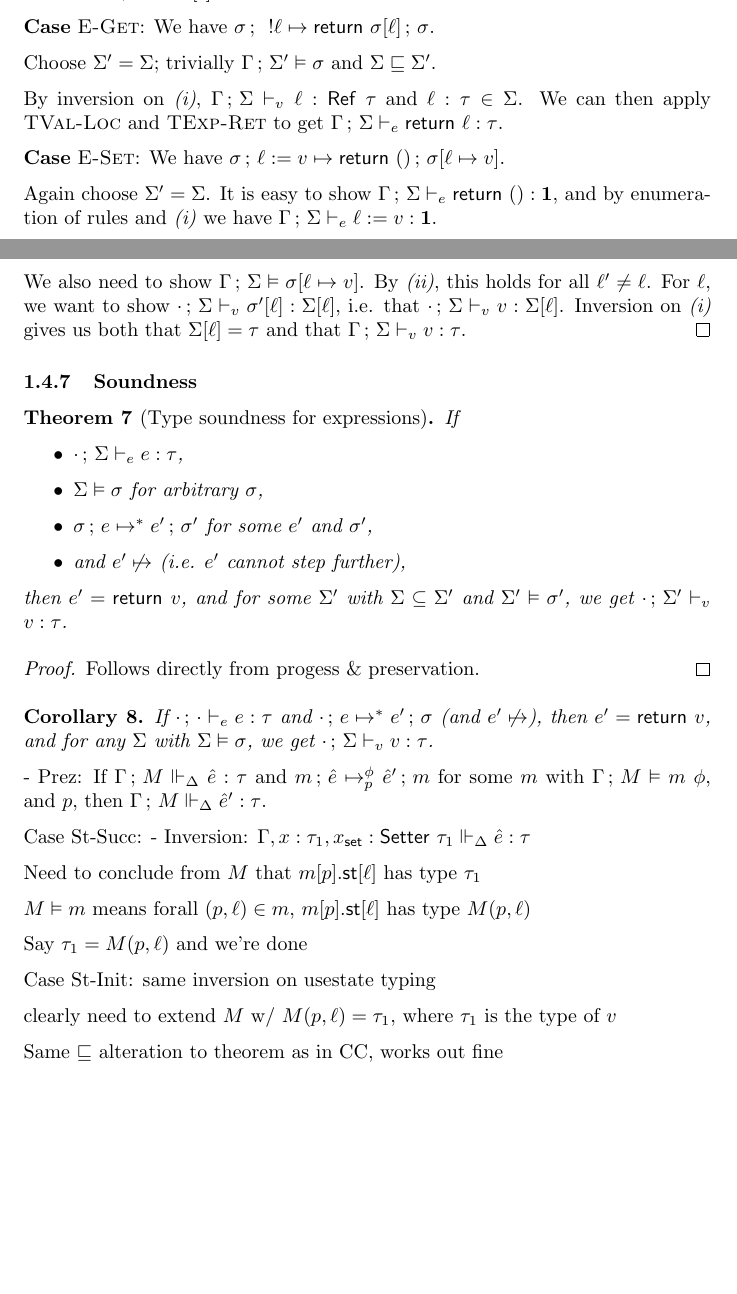
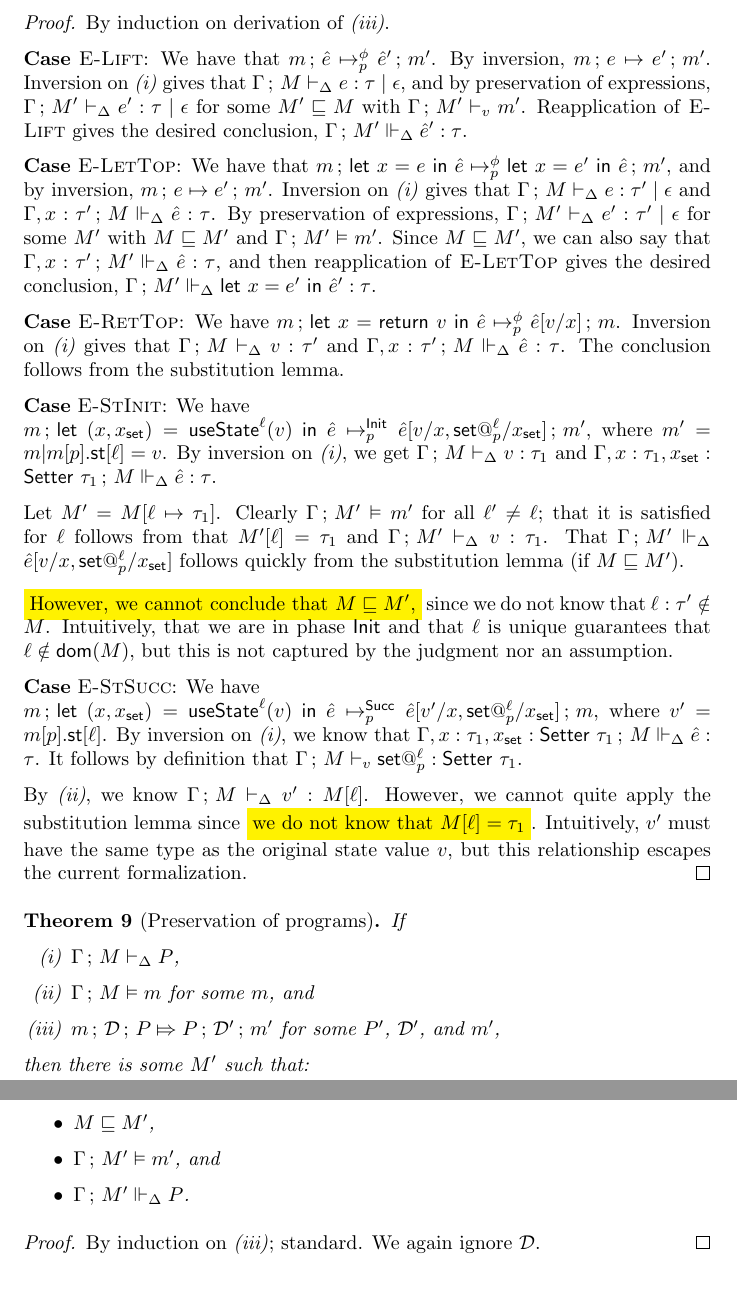
Before and after one commit to uenot/research-gh, a LaTeX document (react-trace-translation/react-trace-translation.tex): two parts of pages 14 and 15 of 33 before the commit and two parts of pages 16 and 17 of 34 after it, joined at a grey line, cut at the place of the change, the shorter picture padded with empty space. Compiled offline with pdfLaTeX.

Commit message:
soundness proof holes identified

```diff
--- a/react-trace-translation/react-trace-translation.tex
+++ b/react-trace-translation/react-trace-translation.tex
@@ -950,32 +1032,2 @@ We also need to show that $\Gamma \semi \Sigma' \vdashe \eret{\ell} : \tau$.
-This follows by \textsc{TExp-Ret}, \textsc{TVal-Loc}, and $\Sigma'[\ell] = \tau$.
-
-\textbf{Case} \textsc{E-Get}:
-We have $\sigma \semi \eget{\ell} \mapsto \eret{\sigma[\ell]} \semi \sigma$.
-
-Choose $\Sigma'=\Sigma$;
-trivially $\Gamma \semi \Sigma' \vDash \sigma$ and $\Sigma \sqsubseteq \Sigma'$.
-
-By inversion on \emph{(i)}, $\Gamma \semi \Sigma \vdashv \ell: \mf{Ref}\ \tau$
-and $\ell: \tau \in \Sigma$.
-We can then apply \textsc{TVal-Loc} and \textsc{TExp-Ret}
-to get $\Gamma \semi \Sigma \vdashe \eret{\ell}: \tau$.
-
-\textbf{Case} \textsc{E-Set}:
-We have $\sigma \semi \eset{\ell}{v} \mapsto \eret{()} \semi \sigma[\ell \mapsto v]$.
-
-Again choose $\Sigma'=\Sigma$.
-It is easy to show $\Gamma \semi \Sigma \vdashe \eret{()} : \one$,
-and by enumeration of rules and \emph{(i)}
-we have $\Gamma \semi \Sigma \vdashe \eset{\ell}{v}: \one$.
-
-We also need to show $\Gamma \semi \Sigma \vDash \sigma[\ell \mapsto v]$.
-By \emph{(ii)}, this holds for all $\ell' \neq \ell$.
-For $\ell$, we want to show $\cdot \semi \Sigma \vdashv \sigma'[\ell]: \Sigma[\ell]$,
-i.e. that $\cdot \semi \Sigma \vdashv v: \Sigma[\ell]$.
-Inversion on \emph{(i)} gives us both that $\Sigma[\ell] = \tau$
-and that $\Gamma \semi \Sigma \vdashv v: \tau$.
 \end{proof}
 
-\subsubsection{Soundness}
-
-\begin{theorem}[Type soundness for expressions]
@@ -983,5 +1043 @@ If
 \begin{itemize}
-\item $\cdot \semi \Sigma \vdashe e: \tau$,
-\item $\Sigma \vDash \sigma$ for arbitrary $\sigma$,
-\item $\sigma \semi e \mapsto^* e' \semi \sigma'$ for some $e'$ and $\sigma'$,
-\item and $e' \not \mapsto$ (i.e. $e'$ cannot step further),
@@ -988,44 +1047,104 @@ If
 \end{itemize}
-then $e' = \eret{v}$, and for some $\Sigma'$ with $\Sigma \subseteq \Sigma'$
-and $\Sigma' \vDash \sigma'$, we get $\cdot \semi \Sigma' \vdashv v: \tau$.
 \end{theorem}
 
 \begin{proof}
-Follows directly from progess \& preservation.
+By induction on derivation of \emph{(iii)}.
+
+\textbf{Case} \textsc{E-Lift}:
+We have that $m \semi \hat{e} \smallstep{\phi}{p} \hat{e}' \semi m'$.
+By inversion, $m \semi e \mapsto e' \semi m'$.
+Inversion on \emph{(i)} gives that
+$\Gamma \semi M \vdashd e: \tau \mid \epsilon$,
+and by preservation of expressions, $\Gamma \semi M' \vdashd e': \tau \mid \epsilon$
+for some $M' \sqsubseteq M$ with $\Gamma \semi M' \vdashv m'$.
+Reapplication of \textsc{E-Lift} gives the desired conclusion,
+$\Gamma \semi M' \Vdashd \hat{e}': \tau$.
+
+\textbf{Case} \textsc{E-LetTop}:
+We have that $m \semi \elet{x}{e}{\hat{e}}
+\smallstep{\phi}{p} \elet{x}{e'}{\hat{e}} \semi m'$,
+and by inversion, $m \semi e \mapsto e' \semi m'$.
+Inversion on \emph{(i)} gives that
+$\Gamma \semi M \vdashd e: \tau' \mid \epsilon$
+and $\Gamma, x: \tau' \semi M \Vdashd \hat{e}: \tau$.
+By preservation of expressions, $\Gamma \semi M' \vdashd e': \tau' \mid \epsilon$
+for some $M'$ with $M \sqsubseteq M'$ and $\Gamma \semi M' \vDash m'$.
+Since $M \sqsubseteq M'$, we can also say that
+$\Gamma, x: \tau' \semi M' \Vdashd \hat{e}: \tau$, and then
+reapplication of \textsc{E-LetTop} gives the desired conclusion,
+$\Gamma \semi M' \Vdashd \elet{x}{e'}{\hat{e}'}: \tau$.
+
+\textbf{Case} \textsc{E-RetTop}:
+We have $m \semi \elet{x}{\eret{v}}{\hat{e}} \smallstep{\phi}{p} \hat{e}[v/x] \semi m$.
+Inversion on \emph{(i)} gives that
+$\Gamma \semi M \vdashd v: \tau'$
+and $\Gamma, x: \tau' \semi M \Vdashd \hat{e}: \tau$.
+The conclusion follows from the substitution lemma.
+
+\textbf{Case} \textsc{E-StInit}:
+We have\\
+$m \semi \estate{x}{\ell}{v}{\hat{e}}
+\smallstep{\mf{Init}}{p}
+\hat{e}[v/x, \vset{\ell}{p}/x_\mf{set}] \semi m'$,
+where $m' = m | m[p].\mf{st}[\ell] = v$.
+By inversion on \emph{(i)}, we get
+$\Gamma \semi M \vdashd v: \tau_1$ and
+$\Gamma, x: \tau_1, x_\mf{set}: \mf{Setter}\ \tau_1 \semi M \Vdashd \hat{e}: \tau$.
+
+Let $M' = M[\ell \mapsto \tau_1]$.
+Clearly $\Gamma \semi M' \vDash m'$ for all $\ell' \neq \ell$;
+that it is satisfied for $\ell$ follows from that
+$M'[\ell] = \tau_1$ and $\Gamma \semi M' \vdashd v: \tau_1$.
+That $\Gamma \semi M' \Vdashd \hat{e}[v/x, \vset{\ell}{p}/x_\mf{set}]$
+follows quickly from the substitution lemma (if $M \sqsubseteq M'$).
+
+\hl{However, we cannot conclude that $M \sqsubseteq M'$,}
+since we do not know that $\ell: \tau' \notin M$.
+Intuitively, that we are in phase $\mf{Init}$
+and that $\ell$ is unique
+guarantees that $\ell \notin \mf{dom}(M)$,
+but this is not captured by the judgment nor an assumption.
+
+\textbf{Case} \textsc{E-StSucc}:
+We have\\
+$m \semi \estate{x}{\ell}{v}{\hat{e}}
+\smallstep{\mf{Succ}}{p}
+\hat{e}[v'/x, \vset{\ell}{p}/x_\mf{set}] \semi m$,
+where $v' = m[p].\mf{st}[\ell]$.
+By inversion on \emph{(i)},
+we know that $\Gamma, x: \tau_1, x_\mf{set}: \mf{Setter}\ \tau_1
+\semi M \Vdashd \hat{e}: \tau$.
+It follows by definition that
+$\Gamma \semi M \vdashv \vset{\ell}{p} : \mf{Setter}\ \tau_1$.
+% We can thus apply the substitution lemma to get that
+% $\Gamma \semi M \Vdashd \hat{e}[v'/x, \vset{\ell}{p}/x_\mf{set}] : \tau$.
+
+By \emph{(ii)}, we know $\Gamma \semi M \vdashd v': M[\ell]$.
+However, we cannot quite apply the substitution lemma since
+\hl{we do not know that $M[\ell] = \tau_1$}.
+Intuitively, $v'$ must have the same type as the original
+state value $v$, but this relationship escapes the current formalization.
 \end{proof}
 
-\begin{corollary}
-If $\cdot \semi \cdot \vdashe e: \tau$
-and $\cdot \semi e \mapsto^* e' \semi \sigma$
-(and $e' \not \mapsto$),
-then $e' = \eret{v}$,
-and for any $\Sigma$ with $\Sigma \vDash \sigma$,
-we get $\cdot \semi \Sigma \vdashv v: \tau$.
-\end{corollary}
-
-- Prez: If $\Gamma \semi M \Vdashd \hat{e}: \tau$ and
-$m \semi \hat{e} \mapsto^{\phi}_p \hat{e}' \semi m$
-for some $m$ with $\Gamma \semi M \vDash m$ $\phi$,
-and $p$, then $\Gamma \semi M \Vdashd \hat{e}': \tau$.
-
-Case St-Succ:
-- Inversion: $\Gamma, x: \tau_1, x_\mf{set}: \mf{Setter}\ \tau_1
-\Vdashd \hat{e}: \tau$
-
-Need to conclude from $M$ that $m[p].\mf{st}[\ell]$ has type $\tau_1$
-
-$M \vDash m$ means forall $(p, \ell) \in m$,
-$m[p].\mf{st}[\ell]$ has type $M(p, \ell)$
-
-Say $\tau_1=M(p, \ell)$ and we're done
-
-Case St-Init: same inversion on usestate typing
-
-clearly need to extend $M$ w/ $M(p, \ell)=\tau_1$,
-where $\tau_1$ is the type of $v$
-
-Same $\sqsubseteq$ alteration to theorem as in CC,
-works out fine
+\begin{theorem}[Preservation of programs]
+If
+\begin{enumerate}[(i)]
+\item $\Gamma \semi M \vdashd P$,
+\item $\Gamma \semi M \vDash m$ for some $m$, and
+\item $m \semi \mc{D} \semi P \Mapsto P \semi \mc{D}' \semi m'$
+for some $P'$, $\mc{D}'$, and $m'$,
+\end{enumerate}
+then there is some $M'$ such that:
+\begin{itemize}
+\item $M \sqsubseteq M'$,
+\item $\Gamma \semi M' \vDash m'$, and
+\item $\Gamma \semi M' \Vdashd P$.
+\end{itemize}
+\end{theorem}
+
+\begin{proof}
+By induction on \emph{(iii)}; standard. We again ignore $\mc{D}$.
+\end{proof}
 
 \section{$\lambda_{CC}$}
 
```
Also changed, not shown: react-trace-translation/react-trace-translation.tex (207 more changed lines).
